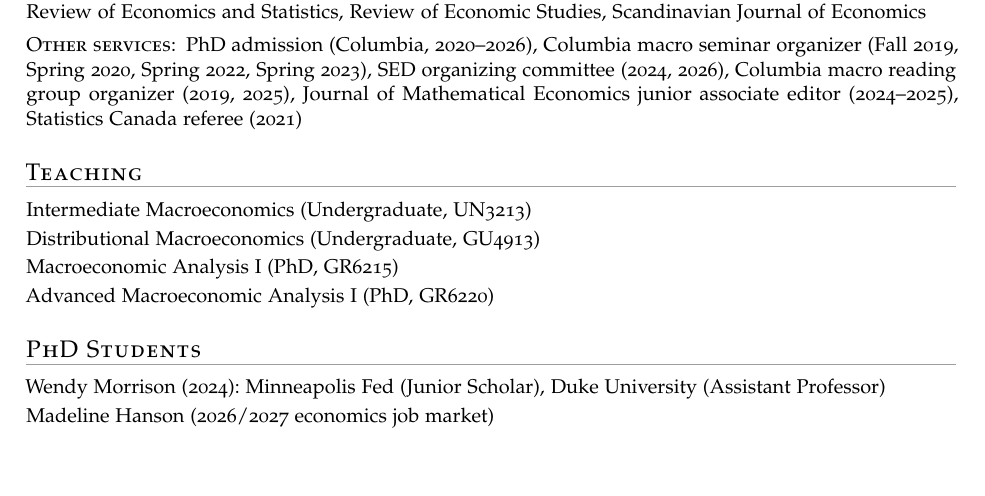
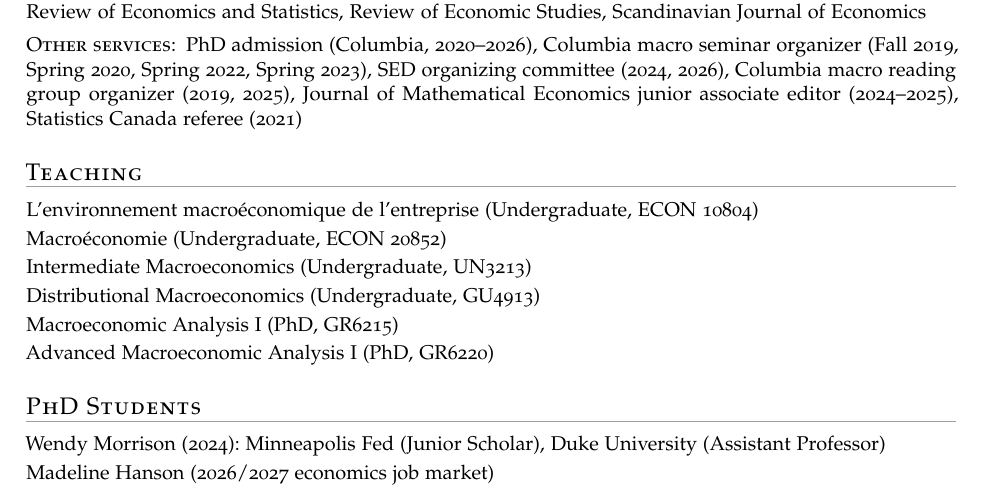
Before and after one commit to egouinbonenfant-econ/egouinbonenfant-econ.github.io, a LaTeX CV (cv/cv.tex): part of page 2 of 2, cut so that both start at the same text, the shorter picture padded with empty space. Compiled offline with pdfLaTeX.

Commit message:
Add files via upload

```diff
--- a/cv/cv.tex
+++ b/cv/cv.tex
@@ -170,6 +170,8 @@
 
 \section*{Teaching}
 \begin{itemize}
+  \item L'environnement macro\'economique de l'entreprise (Undergraduate, ECON 10804)
+  \item Macro\'economie (Undergraduate, ECON 20852)
   \item Intermediate Macroeconomics (Undergraduate, UN3213)
   \item Distributional Macroeconomics (Undergraduate, GU4913)
   \item Macroeconomic Analysis I (PhD, GR6215)
```
